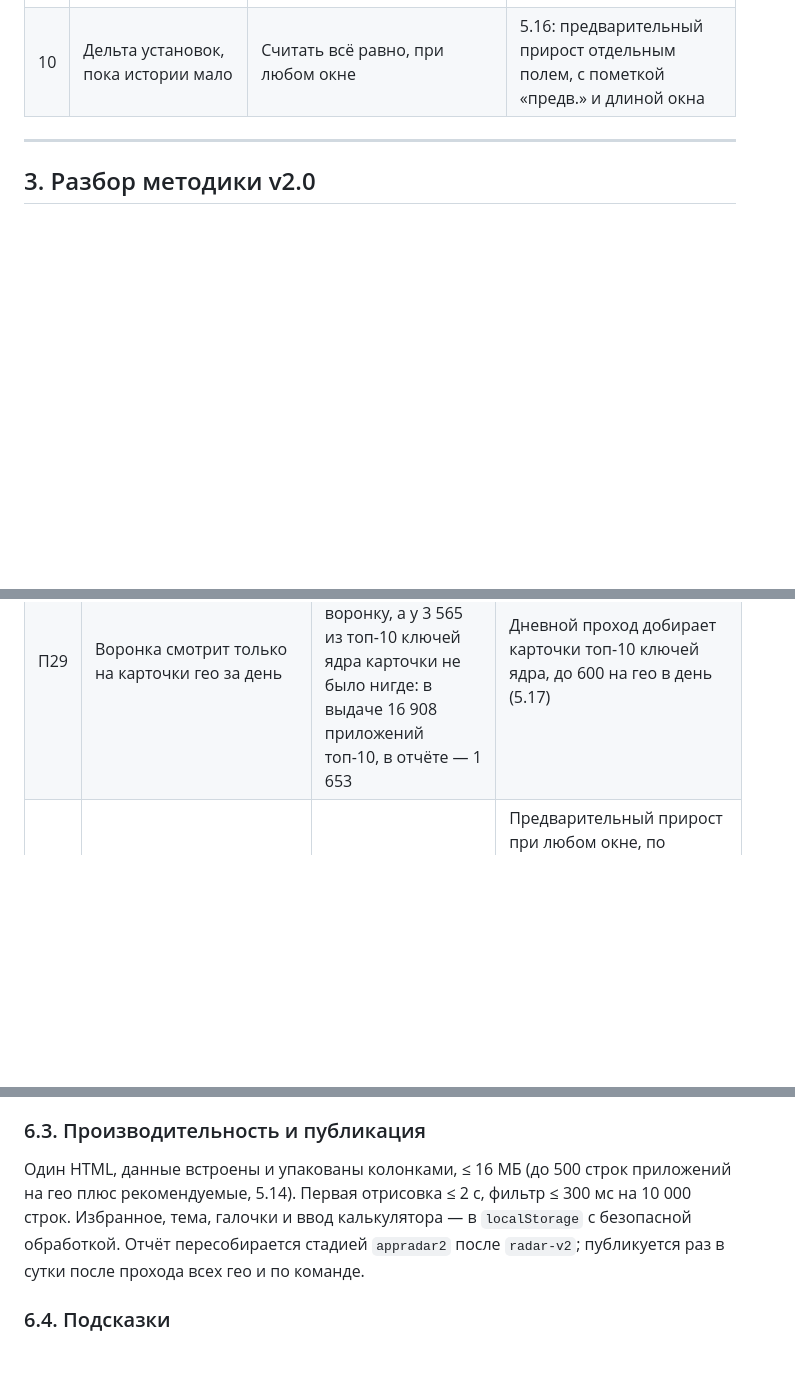
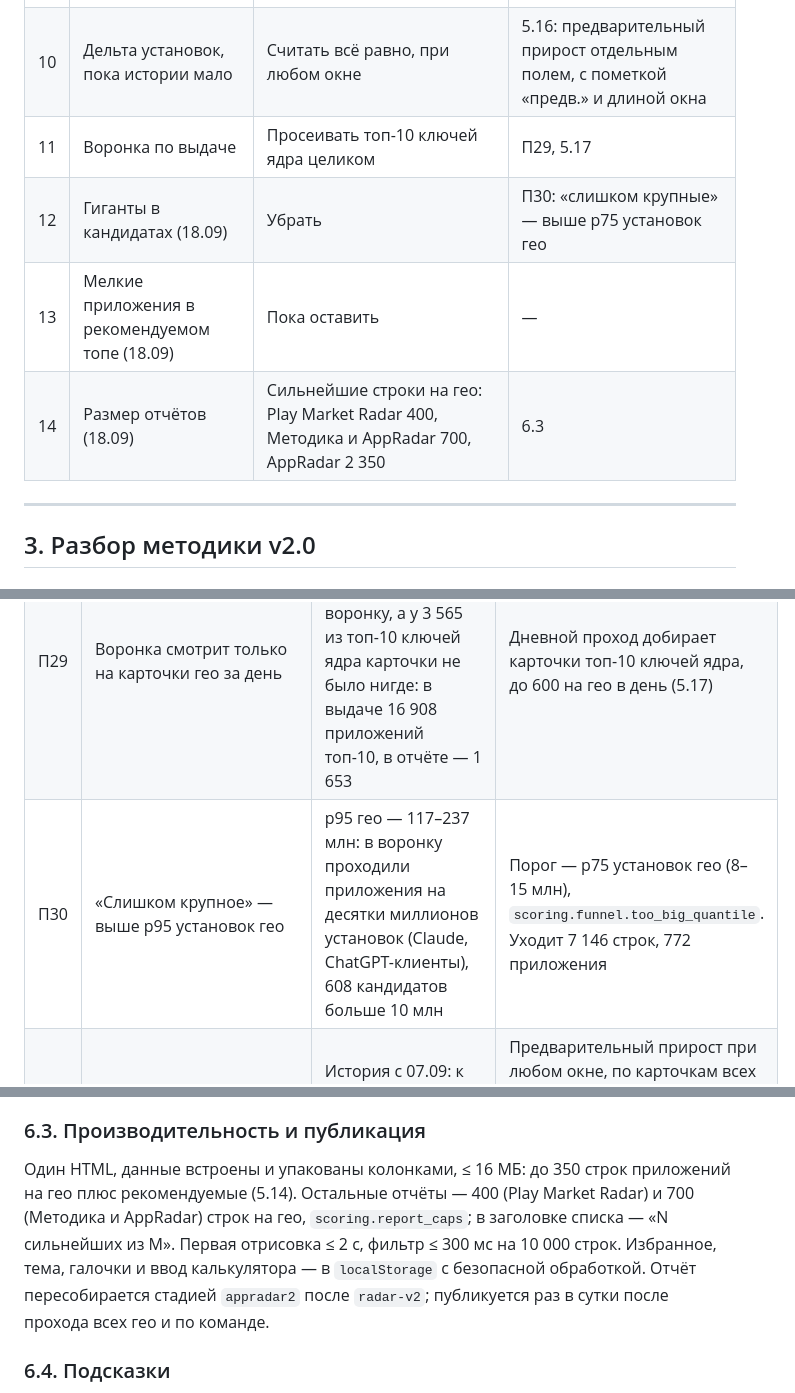
Before and after one commit to addtraff/app-finder, a Markdown page: docs/tz-appradar-v2.md, 3 parts joined by grey strips. GitHub-like rendering; blank space fills up the shorter version.

Commit message:
ТЗ: решения 18.09 — гиганты выше p75, отсечки отчётов
Co-Authored-By: Claude Opus 5 <noreply@anthropic.com>

```diff
--- a/docs/tz-appradar-v2.md
+++ b/docs/tz-appradar-v2.md
@@ -69,6 +69,10 @@
 | 8 | Подсказки | У каждого варианта фильтра и обозначения — всплывающее объяснение: что это, как считается, зачем | 6.4 |
 | 9 | Рекомендуемый топ | Вариант фильтра в нишах и приложениях: учитывает все составляющие, главный упор — рост на ASO и свобода ниши за счёт свободных ключей | 5.14, 7.5, 8.3 |
 | 10 | Дельта установок, пока истории мало | Считать всё равно, при любом окне | 5.16: предварительный прирост отдельным полем, с пометкой «предв.» и длиной окна |
+| 11 | Воронка по выдаче | Просеивать топ-10 ключей ядра целиком | П29, 5.17 |
+| 12 | Гиганты в кандидатах (18.09) | Убрать | П30: «слишком крупные» — выше p75 установок гео |
+| 13 | Мелкие приложения в рекомендуемом топе (18.09) | Пока оставить | — |
+| 14 | Размер отчётов (18.09) | Сильнейшие строки на гео: Play Market Radar 400, Методика и AppRadar 700, AppRadar 2 350 | 6.3 |
 
 ---
 
@@ -110,6 +114,7 @@
 | П26 | Дневной проход обновляет карточки уровней A/B, C раз в неделю и прошедших воронку за 14 дней | Прошедшие воронку отбрасывались по общему статусу `rejected`, который один на все гео, а вердикт воронки — свой в каждом: в US обновлялись 87 приложений из 394, и в отчёте за день оставались только они | Прошедшие воронку в гео за 14 дней берутся при любом общем статусе (5.17) |
 | П27 | Отчёт показывает строки последнего дня гео | Дневной проход не обновляет все карточки, и приложение выпадало из отчёта в день, когда его не сняли | Берётся последняя строка приложения не старше `report_carry_days` (7 дней) с пометкой даты; вердикт воронки — из этой же строки (5.16) |
 | П29 | Воронка смотрит только на карточки гео за день | 8 947 приложений с карточками ни разу не проходили воронку, а у 3 565 из топ-10 ключей ядра карточки не было нигде: в выдаче 16 908 приложений топ-10, в отчёте — 1 653 | Дневной проход добирает карточки топ-10 ключей ядра, до 600 на гео в день (5.17) |
+| П30 | «Слишком крупное» — выше p95 установок гео | p95 гео — 117–237 млн: в воронку проходили приложения на десятки миллионов установок (Claude, ChatGPT-клиенты), 608 кандидатов больше 10 млн | Порог — p75 установок гео (8–15 млн), `scoring.funnel.too_big_quantile`. Уходит 7 146 строк, 772 приложения |
 | П28 | Прирост установок — только при окне ≥ 14 дней | История с 07.09: к 18.09 официальная дельта пуста у всех, а первые выводы о росте нужны раньше | Предварительный прирост при любом окне, по карточкам всех гео (установки общие), с пометкой «предв.» и длиной окна. Официальное поле и всё, что на нём держится — курс, 3b, рекомендуемый скор — не меняется (5.16) |
 
 ### 3.3. Что зависит от истории
@@ -471,7 +476,7 @@ aso_share = clip(explained / installs_delta_30d, 0, 1)
 
 ### 6.3. Производительность и публикация
 
-Один HTML, данные встроены и упакованы колонками, ≤ 16 МБ (до 500 строк приложений на гео плюс рекомендуемые, 5.14). Первая отрисовка ≤ 2 с, фильтр ≤ 300 мс на 10 000 строк. Избранное, тема, галочки и ввод калькулятора — в `localStorage` с безопасной обработкой. Отчёт пересобирается стадией `appradar2` после `radar-v2`; публикуется раз в сутки после прохода всех гео и по команде.
+Один HTML, данные встроены и упакованы колонками, ≤ 16 МБ: до 350 строк приложений на гео плюс рекомендуемые (5.14). Остальные отчёты — 400 (Play Market Radar) и 700 (Методика и AppRadar) строк на гео, `scoring.report_caps`; в заголовке списка — «N сильнейших из M». Первая отрисовка ≤ 2 с, фильтр ≤ 300 мс на 10 000 строк. Избранное, тема, галочки и ввод калькулятора — в `localStorage` с безопасной обработкой. Отчёт пересобирается стадией `appradar2` после `radar-v2`; публикуется раз в сутки после прохода всех гео и по команде.
 
 ### 6.4. Подсказки
 
```
